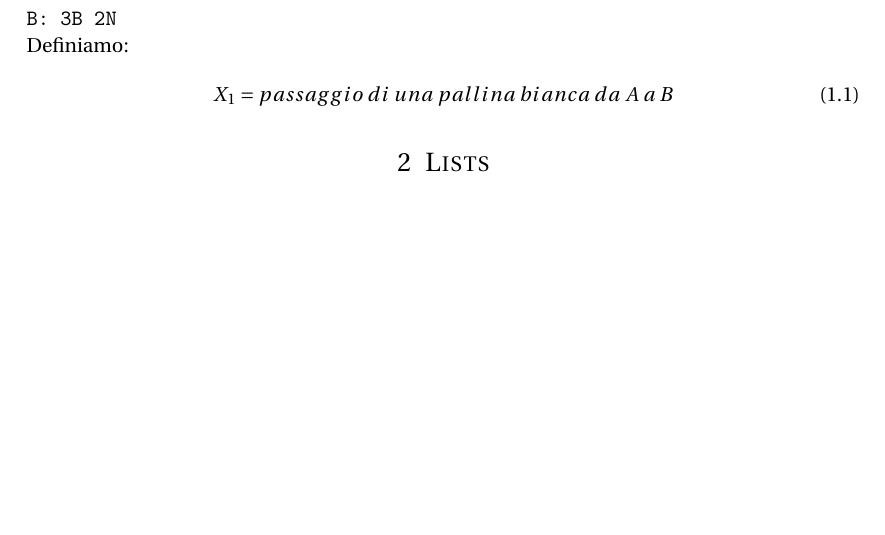
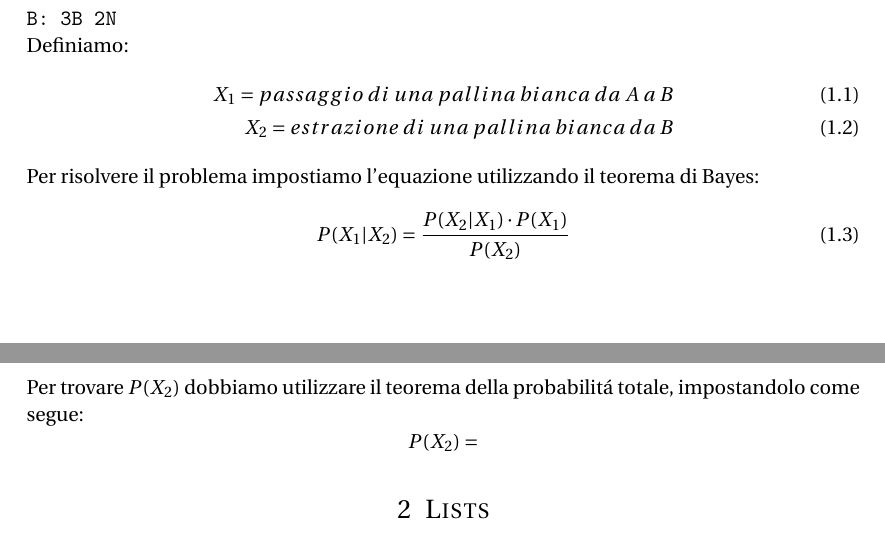
Before and after one commit to piFra/esercizi_probabilita, a LaTeX document (esercizi_probabilità.tex): part of page 1 of 2 before the commit and two parts of pages 1 and 2 of 2 after it, the two joined at a grey line, cut so that both start at the same text, the shorter picture padded with empty space. Compiled offline with pdfLaTeX.

Commit message:
second draft first problem

```diff
--- a/esercizi_probabilità.tex
+++ b/esercizi_probabilità.tex
@@ -94,9 +94,17 @@ Prima del passaggio della pallina da A a B, le urne contenevano:\\
 \texttt{B: 3B 2N}\\
 Definiamo:
 \begin{align}
-X_{1} = passaggio\; di\; una\; pallina\; bianca\; da\; A\; a\; B
+X_{1} = passaggio\; di\; una\; pallina\; bianca\; da\; A\; a\; B\\
+X_{2} = estrazione\; di\; una\; pallina\; bianca\; da\; B
 \end{align}
-
+Per risolvere il problema impostiamo l'equazione utilizzando il teorema di Bayes:
+\begin{align}
+P(X_{1} | X_{2}) = \frac{P(X_{2} | X_{1}) \cdot P(X_{1})}{P(X_{2})}
+\end{align}
+Per trovare $P(X_{2})$ dobbiamo utilizzare il teorema della probabilit\'a totale, impostandolo come segue:
+$$
+P(X_{2}) =
+$$
 %------------------------------------------------
 
 %----------------------------------------------------------------------------------------
```
